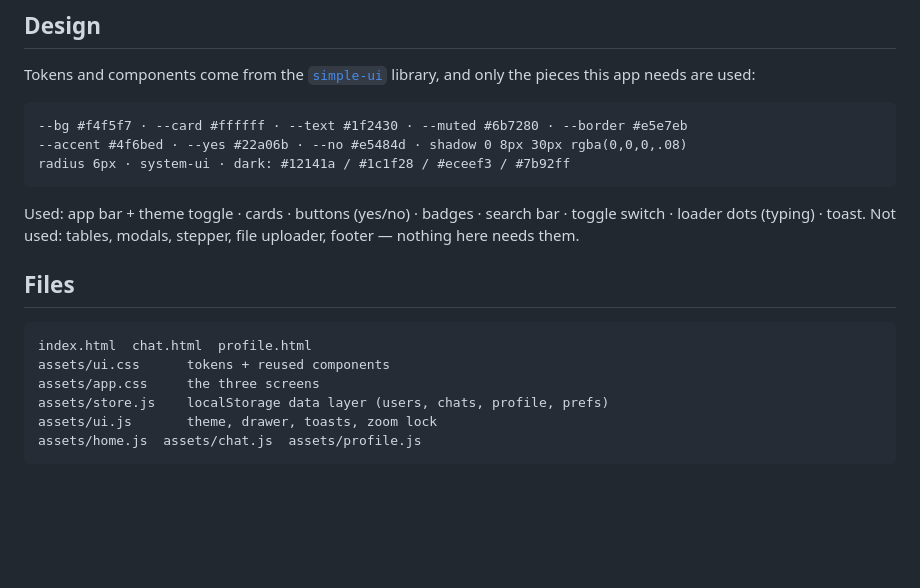
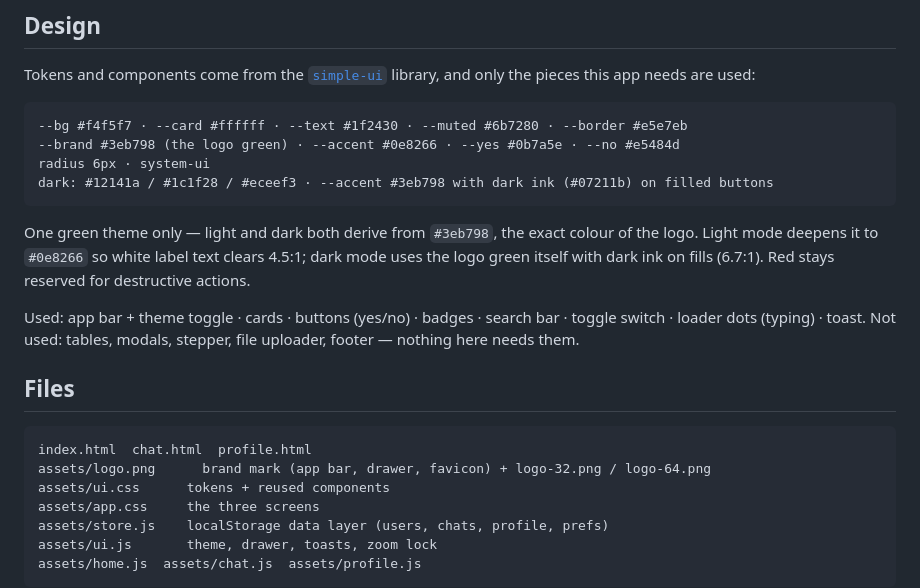
Before and after one commit to parimatchsupport-46/terox, a Markdown page: README.md, the part around one of its changes. Rendered like a GitHub page; blank space fills up the shorter version.

````diff
--- a/README.md
+++ b/README.md
@@ -43,9 +45,14 @@ library, and only the pieces this app needs are used:
 
 ```
 --bg #f4f5f7 · --card #ffffff · --text #1f2430 · --muted #6b7280 · --border #e5e7eb
---accent #4f6bed · --yes #22a06b · --no #e5484d · shadow 0 8px 30px rgba(0,0,0,.08)
-radius 6px · system-ui · dark: #12141a / #1c1f28 / #eceef3 / #7b92ff
+--brand #3eb798 (the logo green) · --accent #0e8266 · --yes #0b7a5e · --no #e5484d
+radius 6px · system-ui
+dark: #12141a / #1c1f28 / #eceef3 · --accent #3eb798 with dark ink (#07211b) on filled buttons
 ```
+
+One green theme only — light and dark both derive from `#3eb798`, the exact colour of the logo.
+Light mode deepens it to `#0e8266` so white label text clears 4.5:1; dark mode uses the logo green
+itself with dark ink on fills (6.7:1). Red stays reserved for destructive actions.
 
 Used: app bar + theme toggle · cards · buttons (yes/no) · badges · search bar ·
 toggle switch · loader dots (typing) · toast.
@@ -55,6 +62,7 @@ Not used: tables, modals, stepper, file uploader, footer — nothing here needs
 
 ```
 index.html  chat.html  profile.html
+assets/logo.png      brand mark (app bar, drawer, favicon) + logo-32.png / logo-64.png
 assets/ui.css      tokens + reused components
 assets/app.css     the three screens
 assets/store.js    localStorage data layer (users, chats, profile, prefs)
````
Also changed, not shown: other parts of README.md (+2 -0 lines), assets/logo-32.png (added), assets/logo-64.png (added), assets/logo.png (added), 5 other files.
